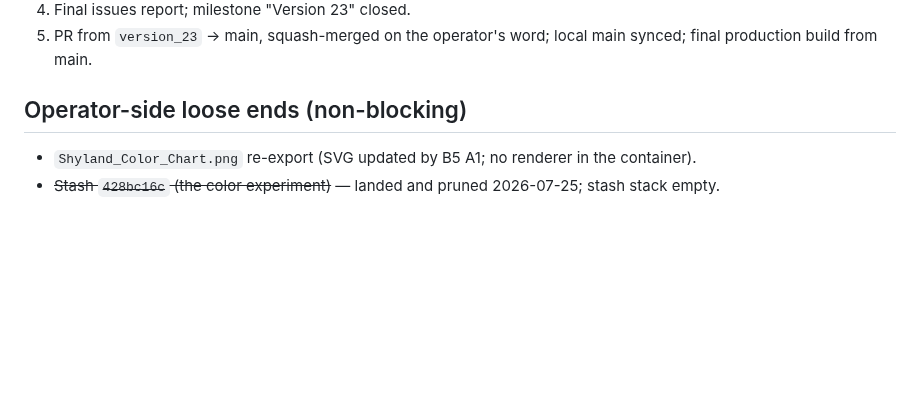
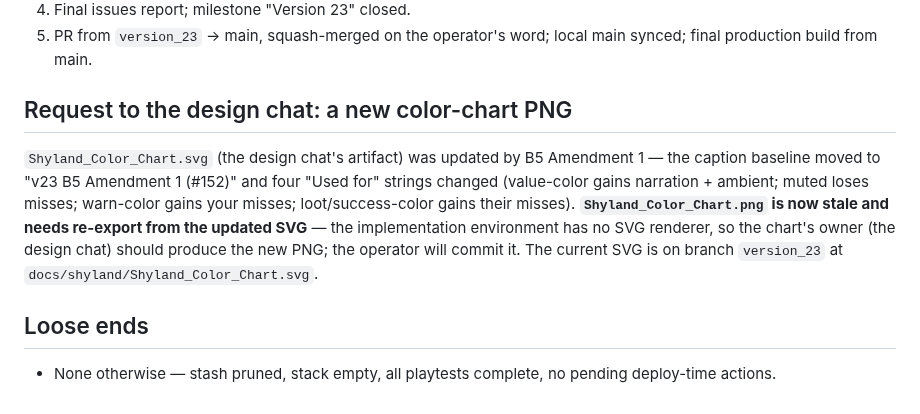
Before and after one commit to KnightOfNight/games-mvc, a Markdown page: docs/shyland/Shyland_V23_Closeout_Packet.md, the part around the change. Drawn GitHub-style; blank space fills up the shorter version.

Commit message:
V23 closeout packet: PNG re-export is a design-chat request (chart is its artifact)
Co-Authored-By: Claude Fable 5 <noreply@anthropic.com>

```diff
--- a/docs/shyland/Shyland_V23_Closeout_Packet.md
+++ b/docs/shyland/Shyland_V23_Closeout_Packet.md
@@ -45,7 +45,10 @@ Prepared 2026-07-25 at branch `version_23` tip `f5406bb`.
 4. Final issues report; milestone "Version 23" closed.
 5. PR from `version_23` → main, squash-merged on the operator's word; local main synced; final production build from main.
 
-## Operator-side loose ends (non-blocking)
+## Request to the design chat: a new color-chart PNG
 
-- `Shyland_Color_Chart.png` re-export (SVG updated by B5 A1; no renderer in the container).
-- ~~Stash `428bc16c` (the color experiment)~~ — landed and pruned 2026-07-25; stash stack empty.
+`Shyland_Color_Chart.svg` (the design chat's artifact) was updated by B5 Amendment 1 — the caption baseline moved to "v23 B5 Amendment 1 (#152)" and four "Used for" strings changed (value-color gains narration + ambient; muted loses misses; warn-color gains your misses; loot/success-color gains their misses). **`Shyland_Color_Chart.png` is now stale and needs re-export from the updated SVG** — the implementation environment has no SVG renderer, so the chart's owner (the design chat) should produce the new PNG; the operator will commit it. The current SVG is on branch `version_23` at `docs/shyland/Shyland_Color_Chart.svg`.
+
+## Loose ends
+
+- None otherwise — stash pruned, stack empty, all playtests complete, no pending deploy-time actions.
```
